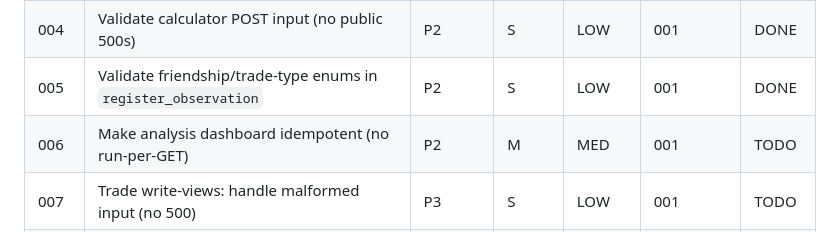
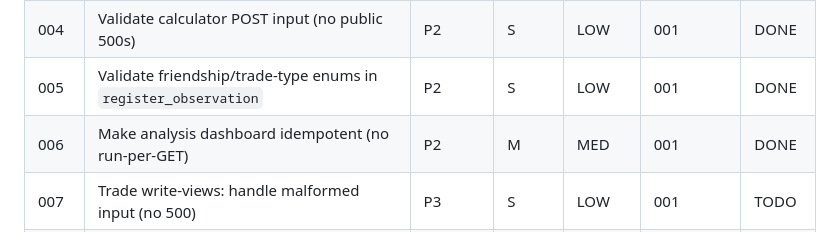
Before and after one commit to cortega26/Pogo-lab, a Markdown page: plans/README.md, the part around the change. Rendered like a GitHub page.

Commit message:
docs(plans): marca plan 006 como DONE

```diff
--- a/plans/README.md
+++ b/plans/README.md
@@ -19,7 +19,7 @@ breaks.)
 | 003 | Consent grant/revoke POST-only + validated redirect | P2 | S | LOW | 001 | DONE |
 | 004 | Validate calculator POST input (no public 500s) | P2 | S | LOW | 001 | DONE |
 | 005 | Validate friendship/trade-type enums in `register_observation` | P2 | S | LOW | 001 | DONE |
-| 006 | Make analysis dashboard idempotent (no run-per-GET) | P2 | M | MED | 001 | TODO |
+| 006 | Make analysis dashboard idempotent (no run-per-GET) | P2 | M | MED | 001 | DONE |
 | 007 | Trade write-views: handle malformed input (no 500) | P3 | S | LOW | 001 | TODO |
 | 008 | Fix CSV/bulk import N+1 + add query-count guards | P3 | M | LOW-MED | 001 | TODO |
 | 009 | Unify personal (M5) & pooled (M6) aggregators + parity test | P3 | M | MED | 001, 006 | TODO |
```
